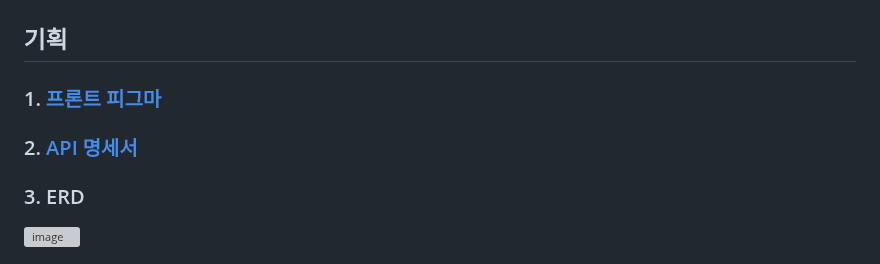
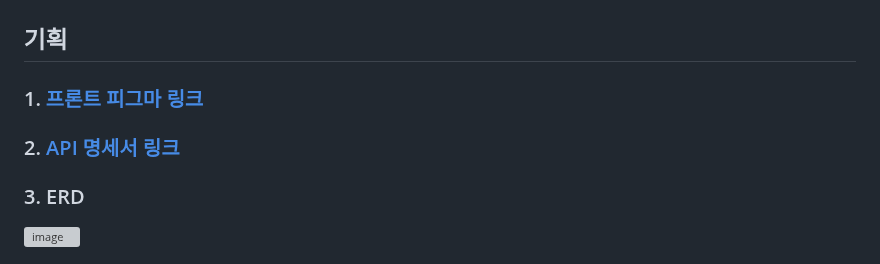
Before and after one commit to elice-team03/gazago, a Markdown page: README.md, the part around the change. Rendered like a GitHub page; grey boxes are pictures that could not be loaded.

```diff
--- a/README.md
+++ b/README.md
@@ -32,8 +32,8 @@ GAZAGO : 캠핑용품 편집샵
 
 기획
 ----
-### 1. [프론트 피그마](https://www.figma.com/file/3v9IIxkNrYgIHYfiEu5lxp/Untitled?type=design&node-id=0-1&mode=design&t=UPp46GXNZMoWPAIc-0)
-### 2. [API 명세서](https://www.postman.com/grey-shadow-358682/workspace/elice-project-1-team-3/request/25191700-a6b53621-9ccb-4152-bb93-924740d36b78)
+### 1. [프론트 피그마 링크](https://www.figma.com/file/3v9IIxkNrYgIHYfiEu5lxp/Untitled?type=design&node-id=0-1&mode=design&t=UPp46GXNZMoWPAIc-0)
+### 2. [API 명세서 링크](https://www.postman.com/grey-shadow-358682/workspace/elice-project-1-team-3/request/25191700-a6b53621-9ccb-4152-bb93-924740d36b78)
 ### 3. ERD
 ![image](https://github.com/elice-team03/gazago/assets/39878215/c21c5052-0638-4ac6-8964-d5d752980adf)
 
```
